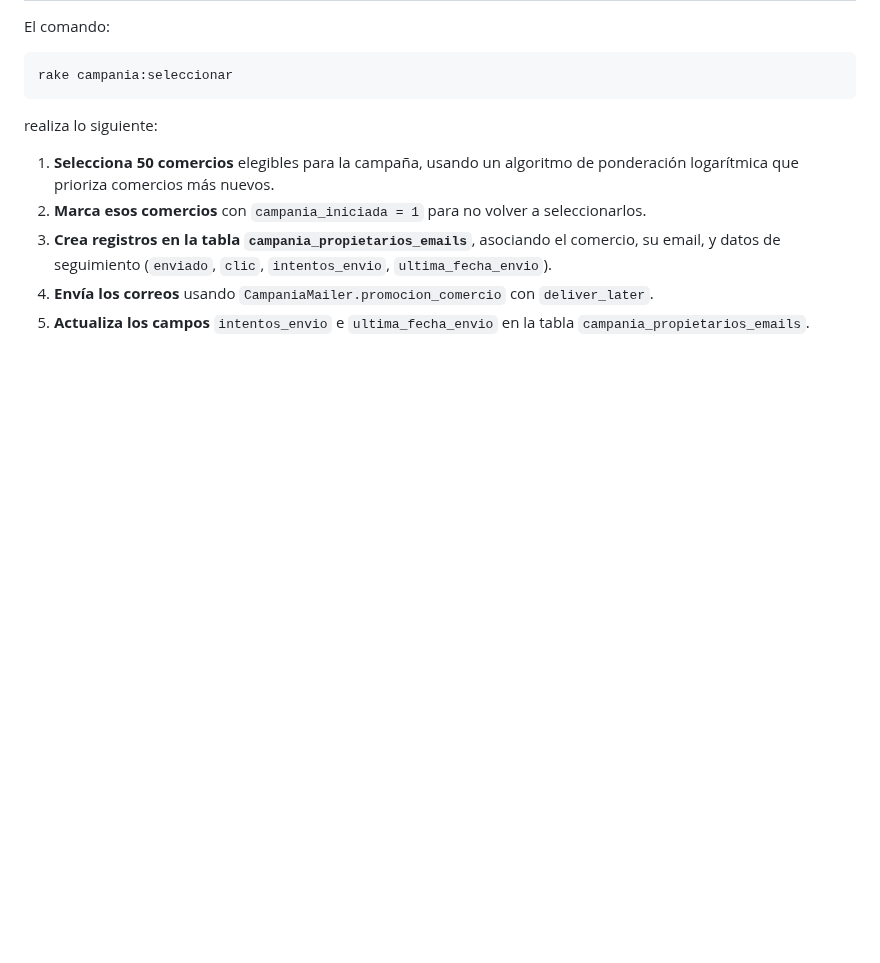
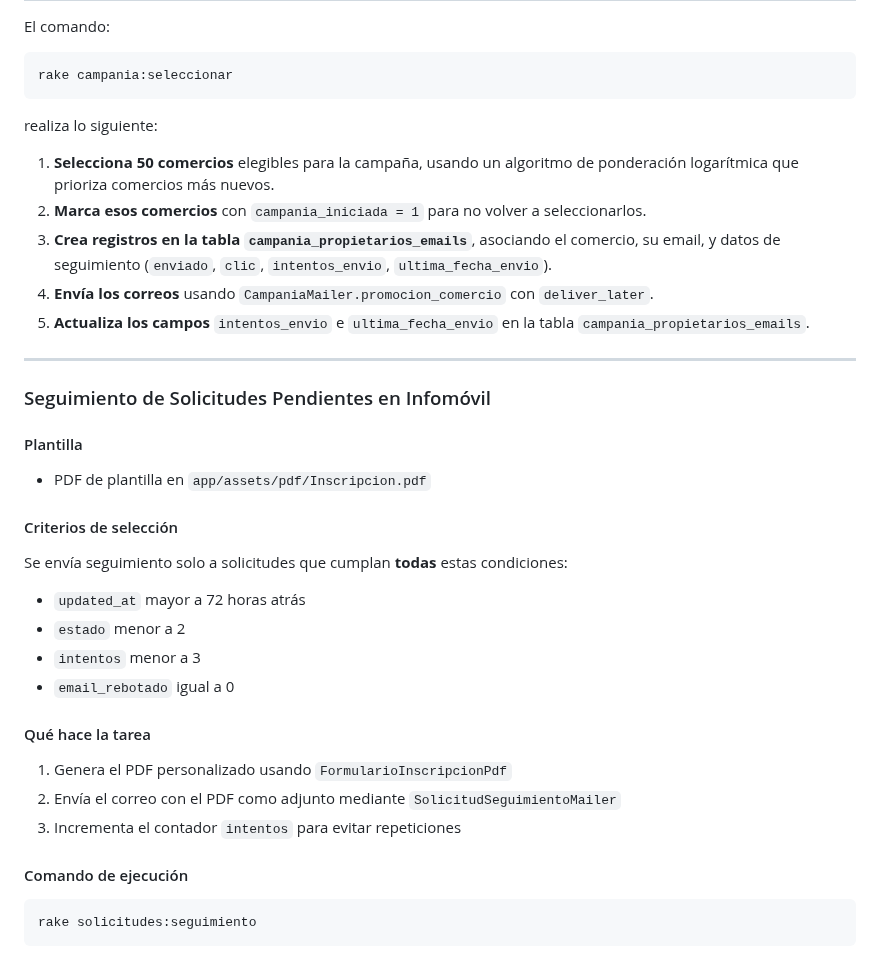
Before and after one commit to hclazarte/info-be, a Markdown page: README.md, the part around the change. GitHub-like rendering; blank space fills up the shorter version.

Commit message:
Readme seguimiento

````diff
--- a/README.md
+++ b/README.md
@@ -192,3 +192,30 @@ realiza lo siguiente:
 3. **Crea registros en la tabla `campania_propietarios_emails`**, asociando el comercio, su email, y datos de seguimiento (`enviado`, `clic`, `intentos_envio`, `ultima_fecha_envio`).
 4. **Envía los correos** usando `CampaniaMailer.promocion_comercio` con `deliver_later`.
 5. **Actualiza los campos** `intentos_envio` e `ultima_fecha_envio` en la tabla `campania_propietarios_emails`.
+
+---
+### Seguimiento de Solicitudes Pendientes en Infomóvil
+
+#### Plantilla
+* PDF de plantilla en `app/assets/pdf/Inscripcion.pdf`
+
+#### Criterios de selección
+
+Se envía seguimiento solo a solicitudes que cumplan **todas** estas condiciones:
+
+* `updated_at` mayor a 72 horas atrás
+* `estado` menor a 2
+* `intentos` menor a 3
+* `email_rebotado` igual a 0
+
+#### Qué hace la tarea
+
+1. Genera el PDF personalizado usando `FormularioInscripcionPdf`
+2. Envía el correo con el PDF como adjunto mediante `SolicitudSeguimientoMailer`
+3. Incrementa el contador `intentos` para evitar repeticiones
+
+#### Comando de ejecución
+
+```bash
+rake solicitudes:seguimiento
+```
````
